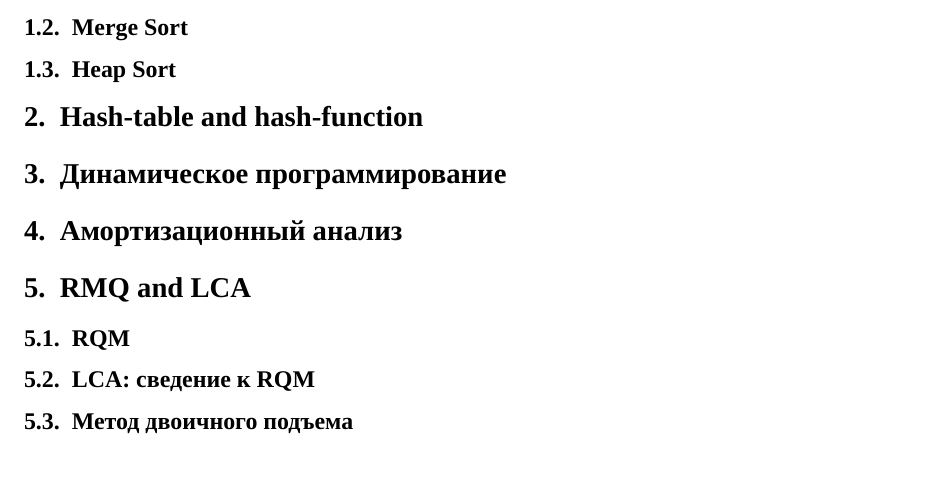
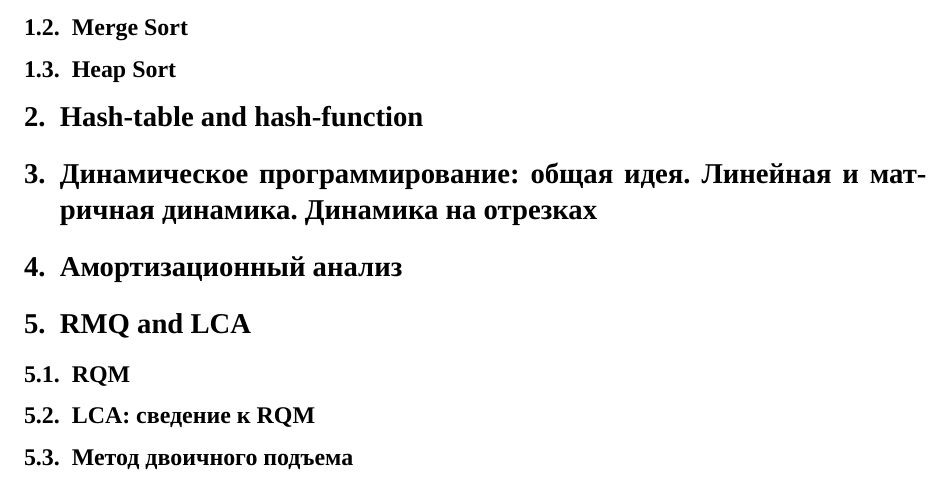
Before and after one commit to RedCorbie/Computer-science-bachelor-exam-materials, a LaTeX problem sheet (CS qualifying exam/algorithms.tex): part of page 2 of 2, cut so that both start at the same text. Compiled offline with XeLaTeX; a missing font is replaced by an installed copy or a similar font.

Commit message:
Questions lists added

```diff
--- a/CS qualifying exam/algorithms.tex
+++ b/CS qualifying exam/algorithms.tex
@@ -23,12 +23,8 @@
 \subsection{Heap Sort}
 
 \section{Hash-table and hash-function}
-\label{sec:section_name}
 
-\section{Динамическое программирование}
-\label{sec:section_name}
-\label{Общая идея. Линейная и матричная динамика. Динамика на отрезках}
-
+\section{Динамическое программирование: общая идея. Линейная и матричная динамика. Динамика на отрезках}
 
 \section{Амортизационный анализ}
 
```
